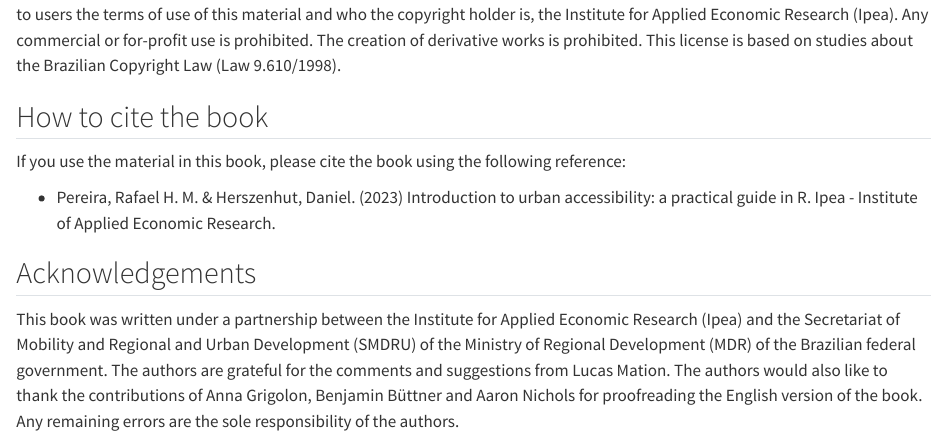
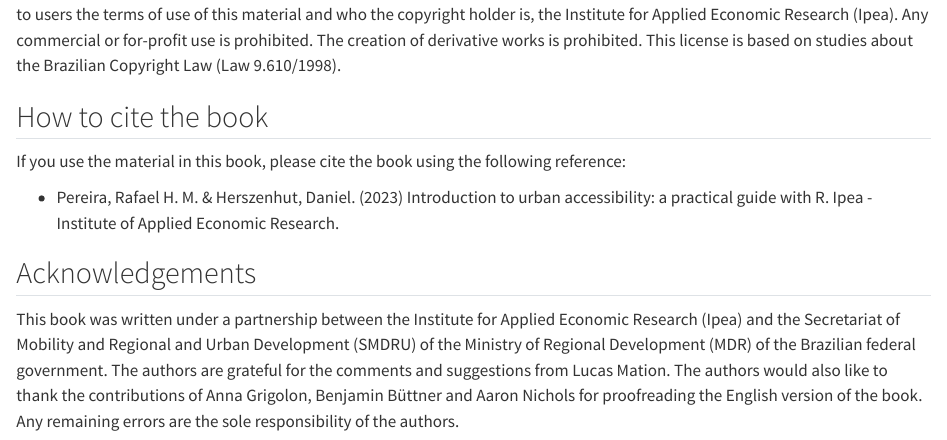
Before and after one commit to ipeaGIT/intro_access_book, a Quarto document (index.en.qmd): the page in a window 1100 px wide, from 2100 px down. Rendered offline with R 4.5, knitr and Pandoc in place of Quarto, with nearby package versions; badge pictures from the web are left out.

Commit message:
fix book title in English. "practical guide WITH R"

```diff
--- a/index.en.qmd
+++ b/index.en.qmd
@@ -17 +15,0 @@
-  container-title: "Introduction to urban accessibility: a practical guide in R"
@@ -18,3 +17,4 @@
+  container-title: "Introduction to urban accessibility: a practical guide with R"
   author:
   -   Rafael H. M. Pereira
   -   Daniel Herszenhut
@@ -103,7 +103,7 @@
 
 If you use the material in this book, please cite the book using the following reference:
 
-- Pereira, Rafael H. M. & Herszenhut, Daniel. (2023) Introduction to urban accessibility: a practical guide in R. Ipea - Institute of Applied Economic Research.
+- Pereira, Rafael H. M. & Herszenhut, Daniel. (2023) Introduction to urban accessibility: a practical guide with R. Ipea - Institute of Applied Economic Research.
 
 ## Acknowledgements
 
```
Also changed, not shown: index.en.qmd (2 more changed lines).
